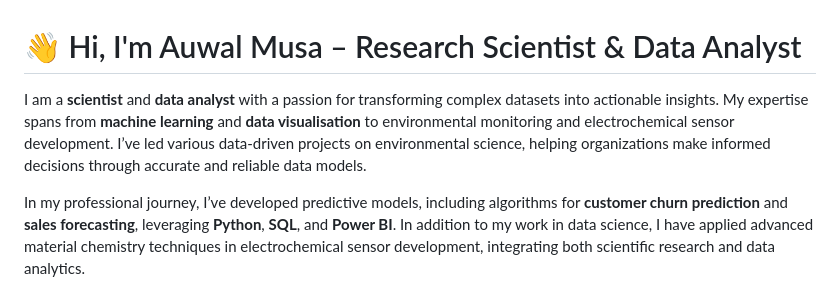
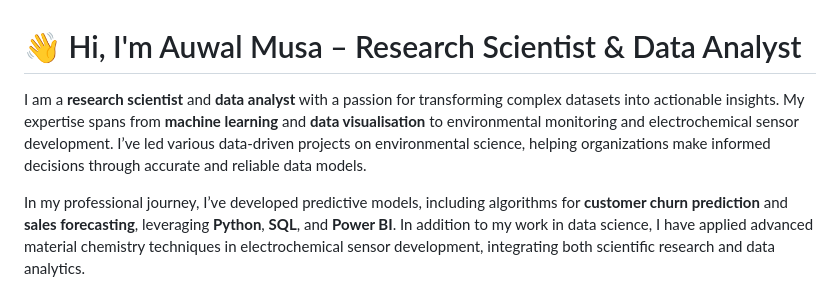
Before and after one commit to auwalmusa/auwalmusa, a Markdown page: README.md, the part around the change. GitHub-like rendering.

```diff
--- a/README.md
+++ b/README.md
@@ -1,6 +1,6 @@
 # 👋 Hi, I'm Auwal Musa – Research Scientist & Data Analyst
 
-I am a **scientist** and **data analyst** with a passion for transforming complex datasets into actionable insights. My expertise spans from **machine learning** and **data visualisation** to environmental monitoring and electrochemical sensor development. I’ve led various data-driven projects on environmental science, helping organizations make informed decisions through accurate and reliable data models.
+I am a **research scientist** and **data analyst** with a passion for transforming complex datasets into actionable insights. My expertise spans from **machine learning** and **data visualisation** to environmental monitoring and electrochemical sensor development. I’ve led various data-driven projects on environmental science, helping organizations make informed decisions through accurate and reliable data models.
 
 In my professional journey, I’ve developed predictive models, including algorithms for **customer churn prediction** and **sales forecasting**, leveraging **Python**, **SQL**, and **Power BI**. In addition to my work in data science, I have applied advanced material chemistry techniques in electrochemical sensor development, integrating both scientific research and data analytics.
 
```
